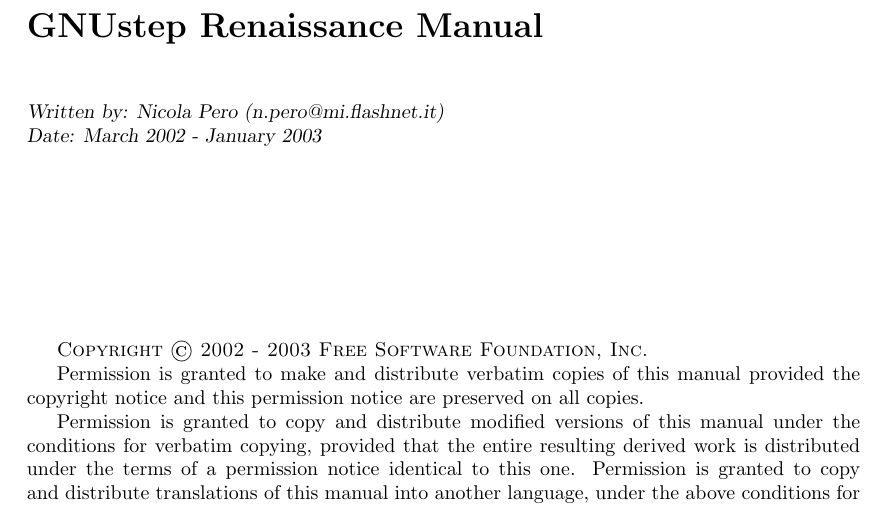
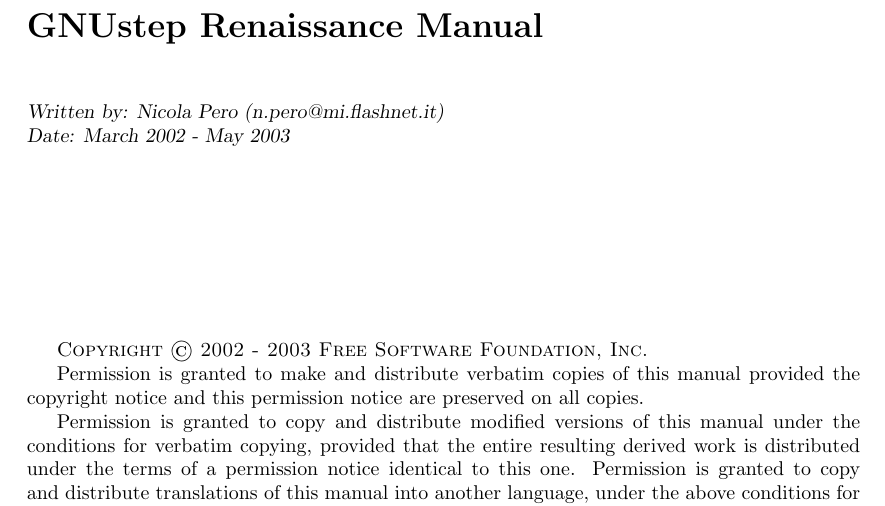
Before and after one commit to gnustep/libs-renaissance, a LaTeX book (Documentation/manual.tex, which reads Documentation/title.tex): part of page 1 of 54, cut so that both start at the same text. Compiled offline with pdfLaTeX.

Commit message:
Updated dates
git-svn-id: svn+ssh://svn.gna.org/svn/gnustep/libs/renaissance/trunk@16631 72102866-910b-0410-8b05-ffd578937521

```diff
--- a/Documentation/title.tex
+++ b/Documentation/title.tex
@@ -13,7 +13,7 @@
 
 {\sl Written by:  Nicola Pero (n.pero@mi.flashnet.it)
 
-Date: March 2002 - January 2003}
+Date: March 2002 - May 2003}
 \end{flushleft}
 
 \vskip3cm
```
